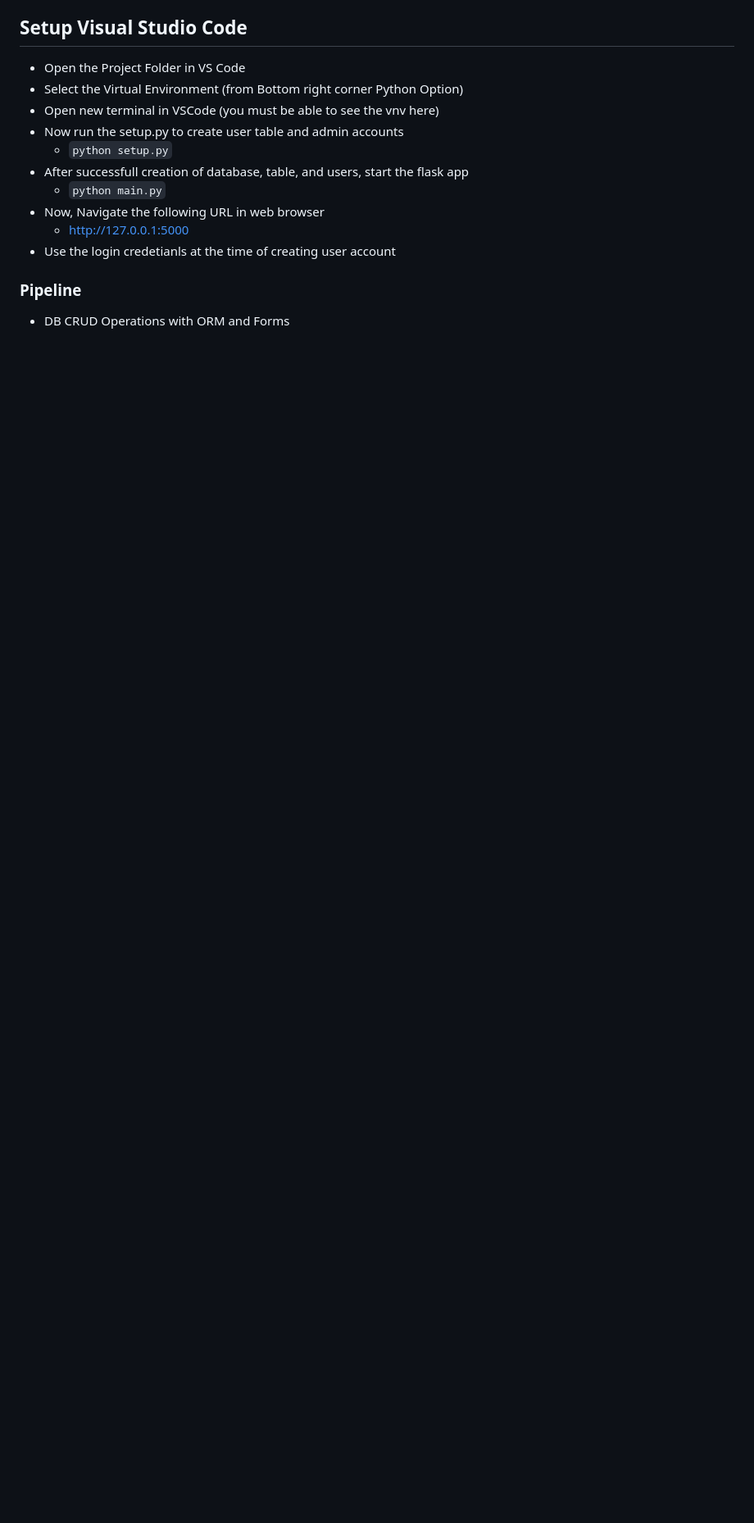
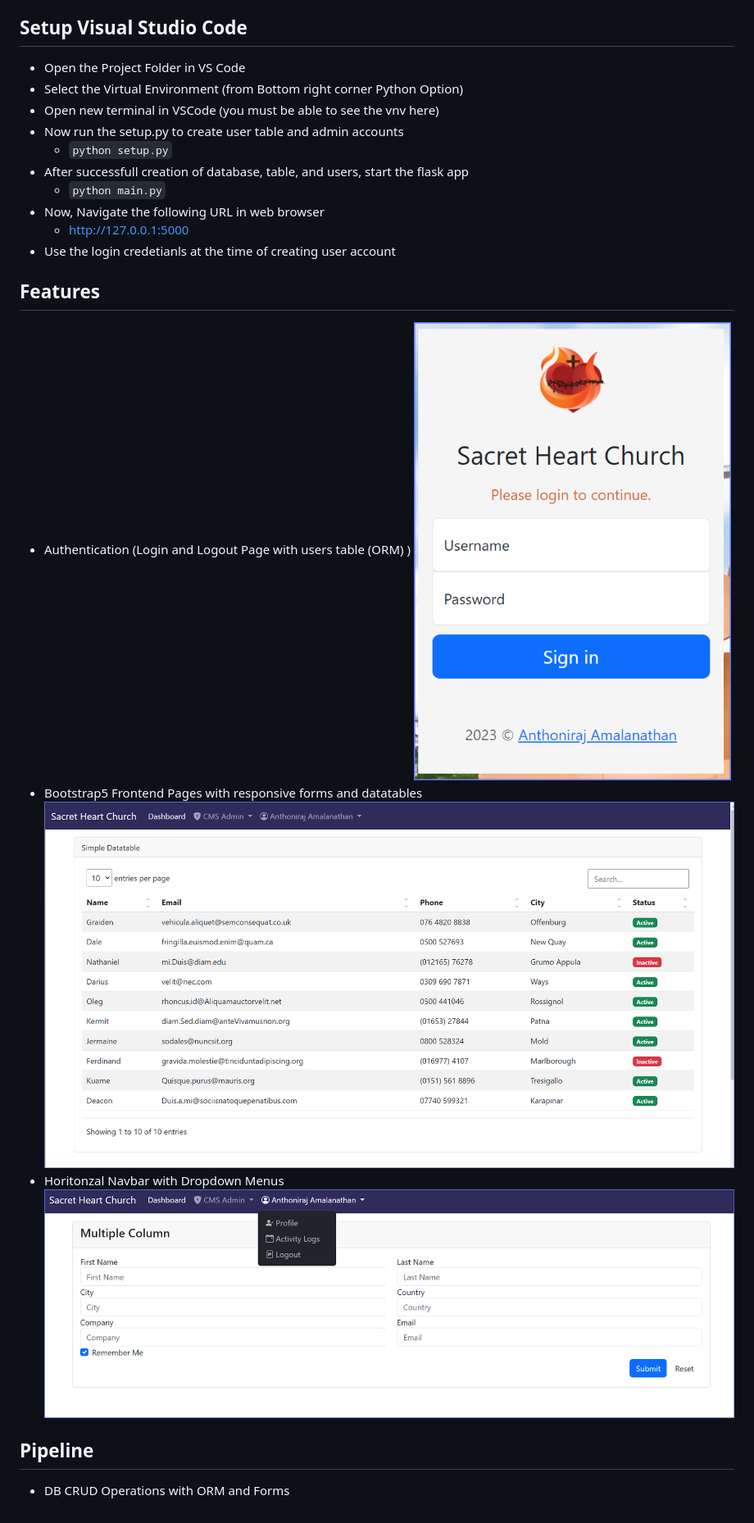
Before and after one commit to anthoniraj/flask_startup_project, a Markdown page: README.md, the part around the change. Shown: that part at 82% size. GitHub-like rendering; pictures changed too: static/images/01_login_screen.png (added), static/images/02_bs5_with_datatable.png (added), static/images/03_logout.png (added); blank space fills up the shorter version.

Commit message:
added screenshots

```diff
--- a/README.md
+++ b/README.md
@@ -29,5 +29,13 @@
     - http://127.0.0.1:5000
 - Use the login credetianls at the time of creating user account
 
-### Pipeline
+## Features
+- Authentication (Login and Logout Page with users table (ORM) )
+![Login](./static/images/01_login_screen.png)
+- Bootstrap5 Frontend Pages with responsive forms and datatables
+![Datatable](./static/images/02_bs5_with_datatable.png)
+- Horitonzal Navbar with Dropdown Menus
+![Navbar](./static/images/03_logout.png)
+
+## Pipeline
 - DB CRUD Operations with ORM and Forms
```
Also changed, not shown: 1 other file.
